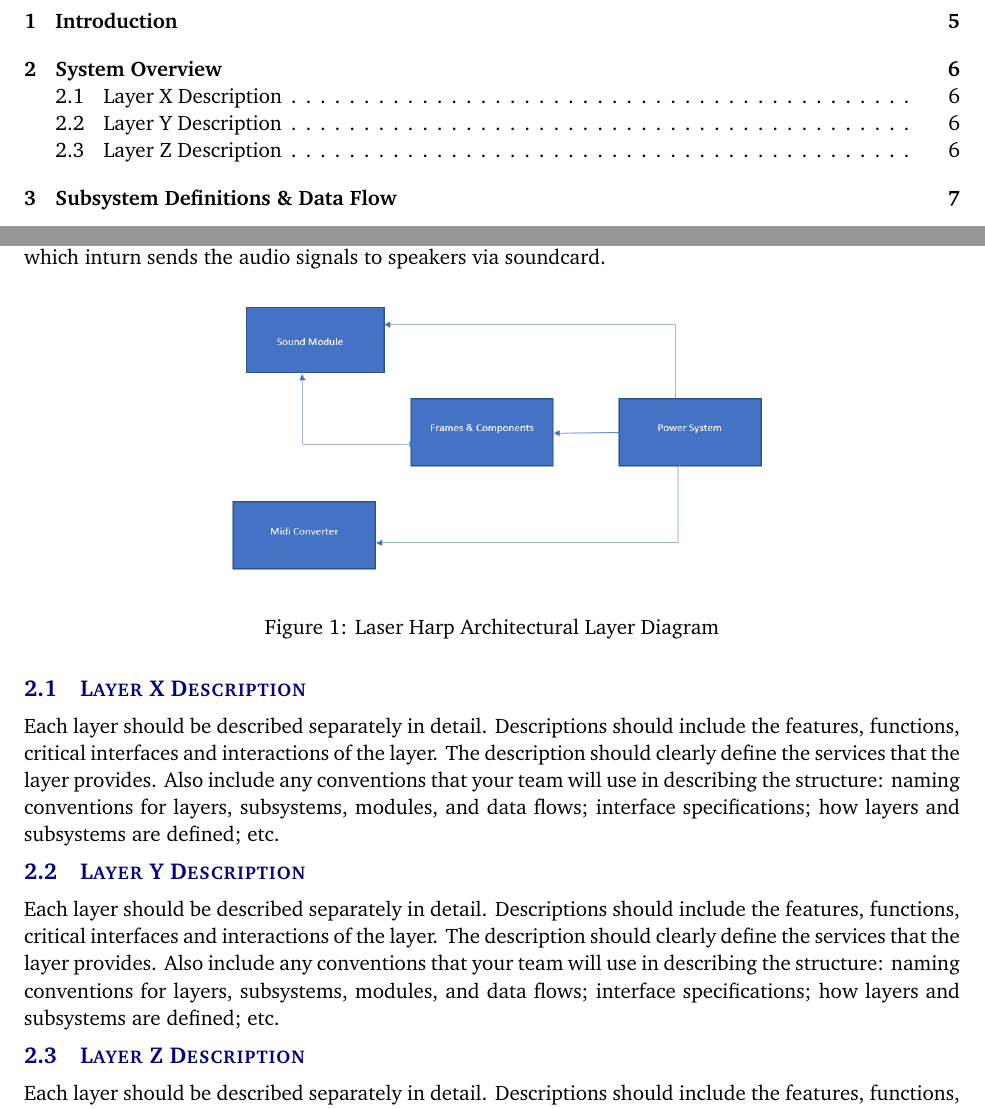
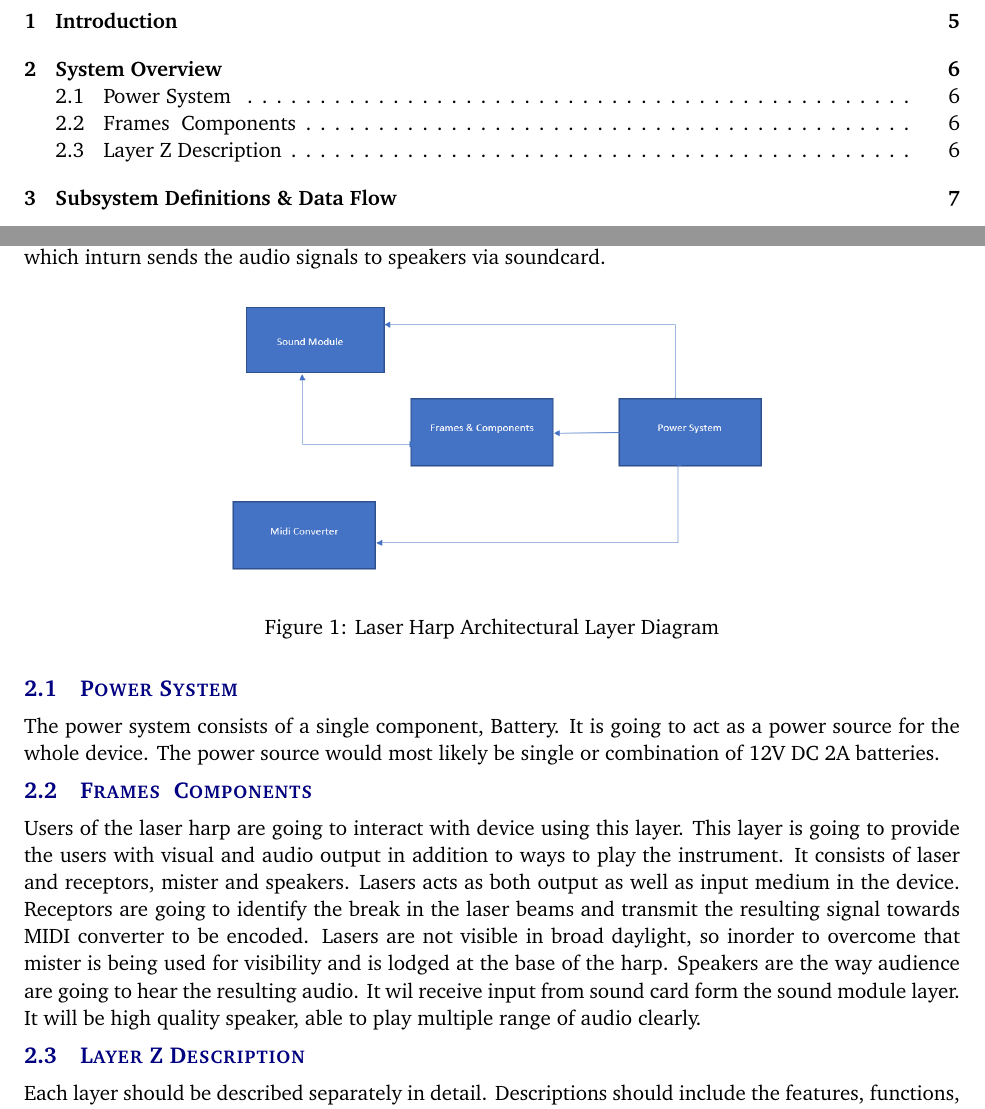
Before and after one commit to rtorres678/Senior-Design-Project, a LaTeX document (architectural design specification latex/architectural_design_specification.tex, which reads architectural design specification latex/tex/system_overview.tex): two parts of pages 3 and 6 of 14, joined at a grey line, cut so that both start at the same text. Compiled offline with pdfLaTeX.

Commit message:
Update system_overview.tex

```diff
--- a/architectural design specification latex/tex/system_overview.tex
+++ b/architectural design specification latex/tex/system_overview.tex
@@ -6,11 +6,11 @@ Laser Harp consists of four layers. The first layer is the power system, which i
  \caption{Laser Harp Architectural Layer Diagram}
 \end{figure}
 
-\subsection{Layer X Description}
-Each layer should be described separately in detail. Descriptions should include the features, functions, critical interfaces and interactions of the layer. The description should clearly define the services that the layer provides. Also include any conventions that your team will use in describing the structure: naming conventions for layers, subsystems, modules, and data flows; interface specifications; how layers and subsystems are defined; etc.
+\subsection{Power System}
+The power system consists of a single component, Battery. It is going to act as a power source for the whole device. The power source would most likely be single or combination of 12V DC 2A batteries.
 
-\subsection{Layer Y Description}
-Each layer should be described separately in detail. Descriptions should include the features, functions, critical interfaces and interactions of the layer. The description should clearly define the services that the layer provides. Also include any conventions that your team will use in describing the structure: naming conventions for layers, subsystems, modules, and data flows; interface specifications; how layers and subsystems are defined; etc.
+\subsection{Frames & Components}
+Users of the laser harp are going to interact with device using this layer. This layer is going to provide the users with visual and audio output in addition to ways to play the instrument. It consists of laser and receptors, mister and speakers. Lasers acts as both output as well as input medium in the device. Receptors are going to identify the break in the laser beams and transmit the resulting signal towards MIDI converter to be encoded. Lasers are not visible in broad daylight, so  inorder to overcome that mister is being used for visibility and is lodged at the base of the harp. Speakers are the way audience are going to hear the resulting audio. It wil receive input from sound card form the sound module layer. It will be high quality speaker, able to play multiple range of audio clearly.
 
 \subsection{Layer Z Description}
 Each layer should be described separately in detail. Descriptions should include the features, functions, critical interfaces and interactions of the layer. The description should clearly define the services that the layer provides. Also include any conventions that your team will use in describing the structure: naming conventions for layers, subsystems, modules, and data flows; interface specifications; how layers and subsystems are defined; etc.
```
